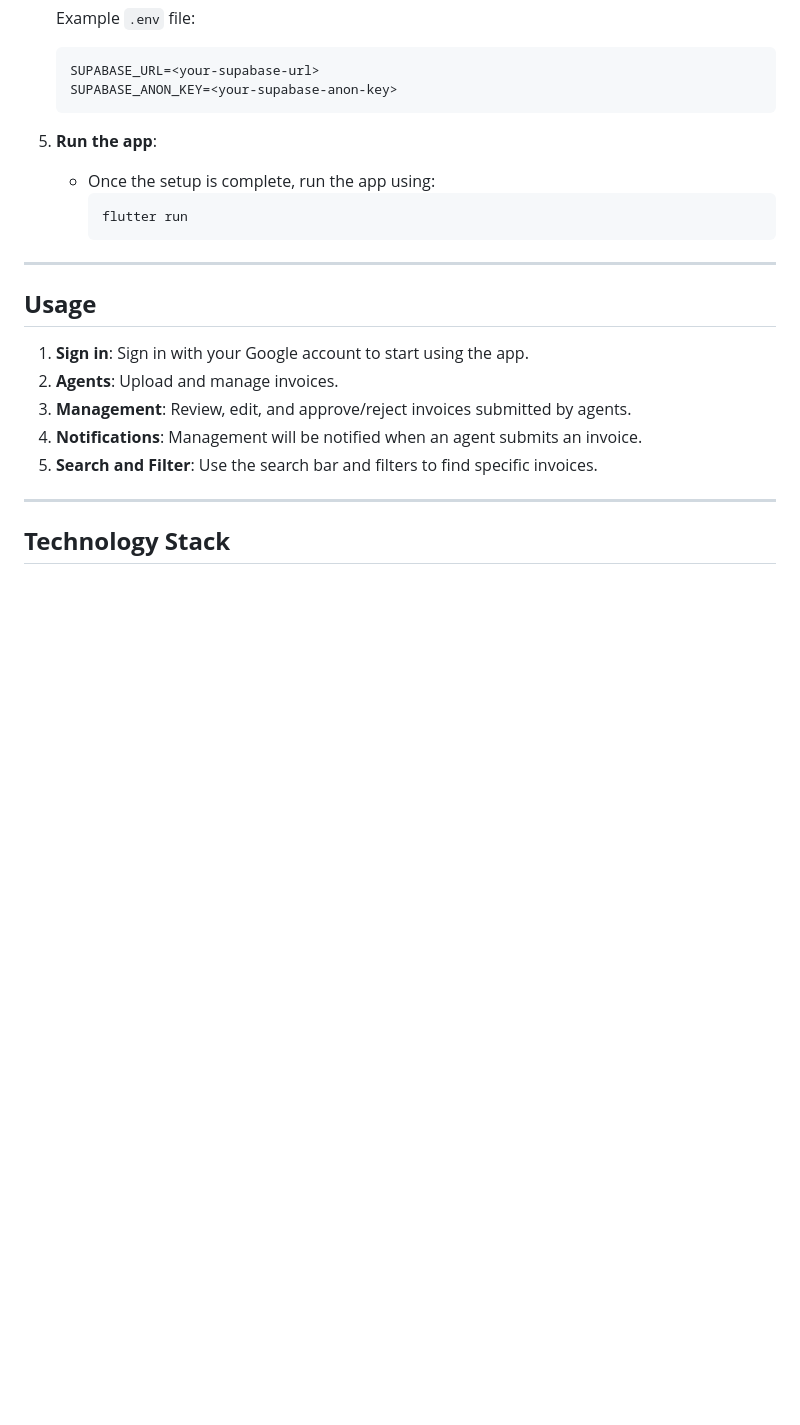
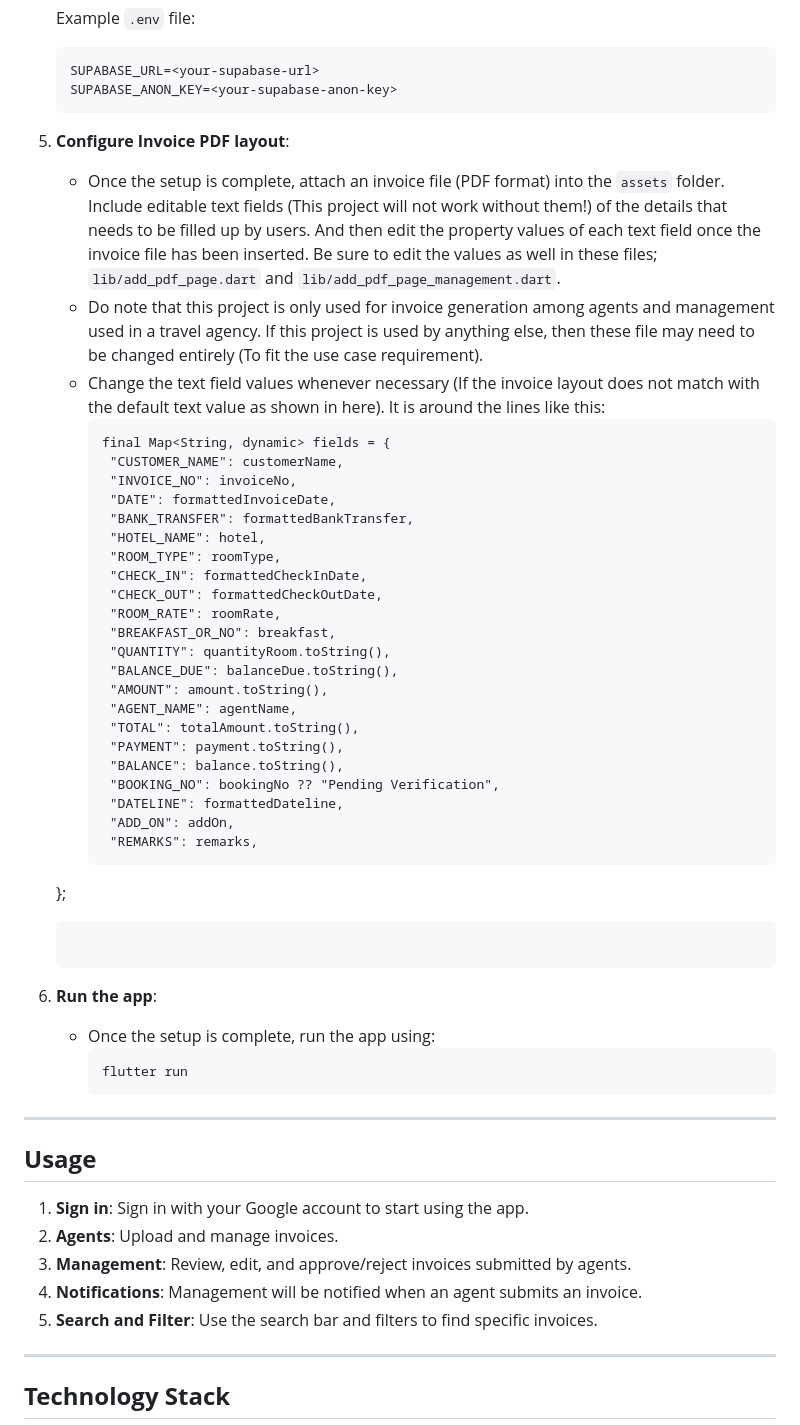
Before and after one commit to amr-shafiq/invoice-generator-app, a Markdown page: README.md, the part around the change. GitHub-like rendering; blank space fills up the shorter version.

````diff
--- a/README.md
+++ b/README.md
@@ -78,8 +78,37 @@ Before you begin, make sure you have the following installed:
     SUPABASE_URL=<your-supabase-url>
     SUPABASE_ANON_KEY=<your-supabase-anon-key>
     ```
+5. **Configure Invoice PDF layout**:
+   - Once the setup is complete, attach an invoice file (PDF format) into the `assets` folder. Include editable text fields (This project will not work without them!) of the details that needs to be filled up by users. And then edit the property values of each text field once the invoice file has been inserted. Be sure to edit the values as well in these files; `lib/add_pdf_page.dart` and `lib/add_pdf_page_management.dart`.
+   - Do note that this project is only used for invoice generation among agents and management used in a travel agency. If this project is used by anything else, then these file may need to be changed entirely (To fit the use case requirement).
+   - Change the text field values whenever necessary (If the invoice layout does not match with the default text value as shown in here). It is around the lines like this:
+     ```plaintext
+     final Map<String, dynamic> fields = {
+      "CUSTOMER_NAME": customerName,
+      "INVOICE_NO": invoiceNo,
+      "DATE": formattedInvoiceDate,
+      "BANK_TRANSFER": formattedBankTransfer,
+      "HOTEL_NAME": hotel,
+      "ROOM_TYPE": roomType,
+      "CHECK_IN": formattedCheckInDate,
+      "CHECK_OUT": formattedCheckOutDate,
+      "ROOM_RATE": roomRate,
+      "BREAKFAST_OR_NO": breakfast,
+      "QUANTITY": quantityRoom.toString(),
+      "BALANCE_DUE": balanceDue.toString(),
+      "AMOUNT": amount.toString(),
+      "AGENT_NAME": agentName,
+      "TOTAL": totalAmount.toString(),
+      "PAYMENT": payment.toString(),
+      "BALANCE": balance.toString(),
+      "BOOKING_NO": bookingNo ?? "Pending Verification",
+      "DATELINE": formattedDateline,
+      "ADD_ON": addOn,
+      "REMARKS": remarks,
+    };
+     ```
 
-5. **Run the app**:
+6. **Run the app**:
    - Once the setup is complete, run the app using:
      ```bash
      flutter run
````
